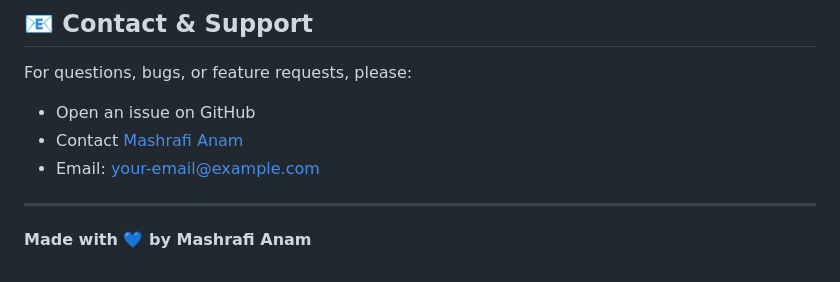
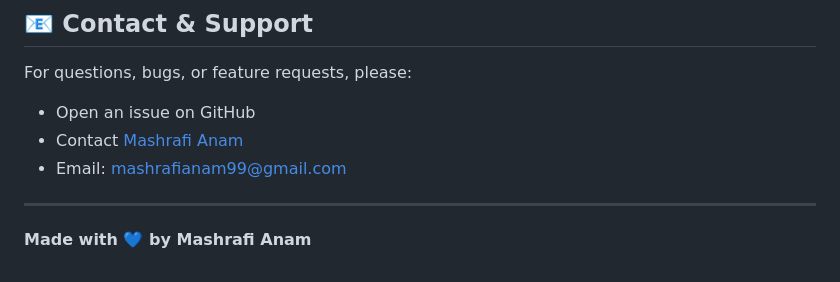
Before and after one commit to mashrafianam99/expense-tracker, a Markdown page: README.md, the part around the change. Drawn GitHub-style.

Commit message:
Update contact email in README.md

```diff
--- a/README.md
+++ b/README.md
@@ -222,7 +222,7 @@ pip install -r requirements.txt
 For questions, bugs, or feature requests, please:
 - Open an issue on GitHub
 - Contact [Mashrafi Anam](https://github.com/mashrafianam99)
-- Email: your-email@example.com
+- Email: mashrafianam99@gmail.com
 
 ---
 
```
